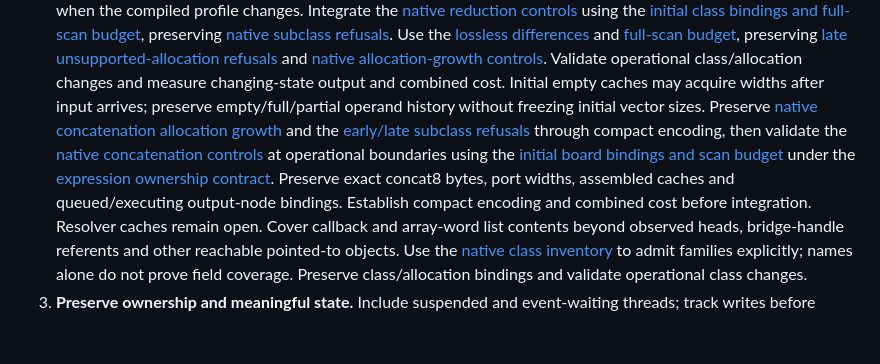
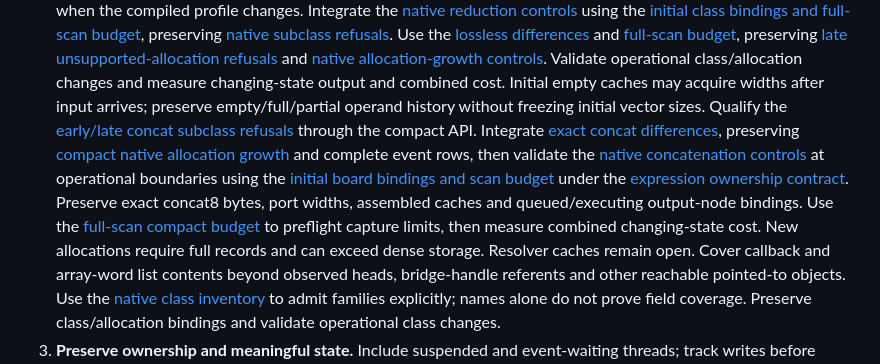
Before and after one commit to ddanila/dac, a Markdown page: docs/robotron/keyboard-controller-plan.md, the part around one of its changes. Rendered like a GitHub page; blank space fills up the shorter version.

Commit message:
Update concat acceptance after exact compact growth controls

```diff
--- a/docs/robotron/keyboard-controller-plan.md
+++ b/docs/robotron/keyboard-controller-plan.md
@@ -95,13 +95,16 @@ complete ADC-enabled window. A completed capture is not a passing convergence ga
    [native allocation-growth controls][reduction-growth]. Validate operational
    class/allocation changes and measure changing-state output and combined cost.
    Initial empty caches may acquire widths after input arrives; preserve
-   empty/full/partial operand history without freezing initial vector sizes. Preserve [native concatenation allocation growth][concat-growth] and the
-   [early/late subclass refusals][concat-families] through compact encoding,
+   empty/full/partial operand history without freezing initial vector sizes. Qualify the [early/late concat subclass refusals][concat-families] through
+   the compact API. Integrate [exact concat differences][concat-delta], preserving
+   [compact native allocation growth][concat-delta-growth] and complete event rows,
    then validate the [native concatenation controls][concat-state] at operational
    boundaries using the [initial board bindings and scan budget][concat-budget]
    under the [expression ownership contract][expression-contract].
    Preserve exact concat8 bytes, port widths, assembled caches and queued/executing
-   output-node bindings. Establish compact encoding and combined cost before integration.
+   output-node bindings. Use the [full-scan compact budget][concat-delta-budget] to preflight capture
+   limits, then measure combined changing-state cost. New allocations require full
+   records and can exceed dense storage.
    Resolver caches remain open. Cover callback and array-word list contents beyond observed
    heads, bridge-handle referents and other reachable pointed-to objects. Use the
    [native class inventory][native-classes] to admit families explicitly; names
```
Also changed, not shown: other parts of docs/robotron/keyboard-controller-plan.md (+4 -0 lines), docs/robotron/keyboard-controller-verification.md (+5 -1 lines).
